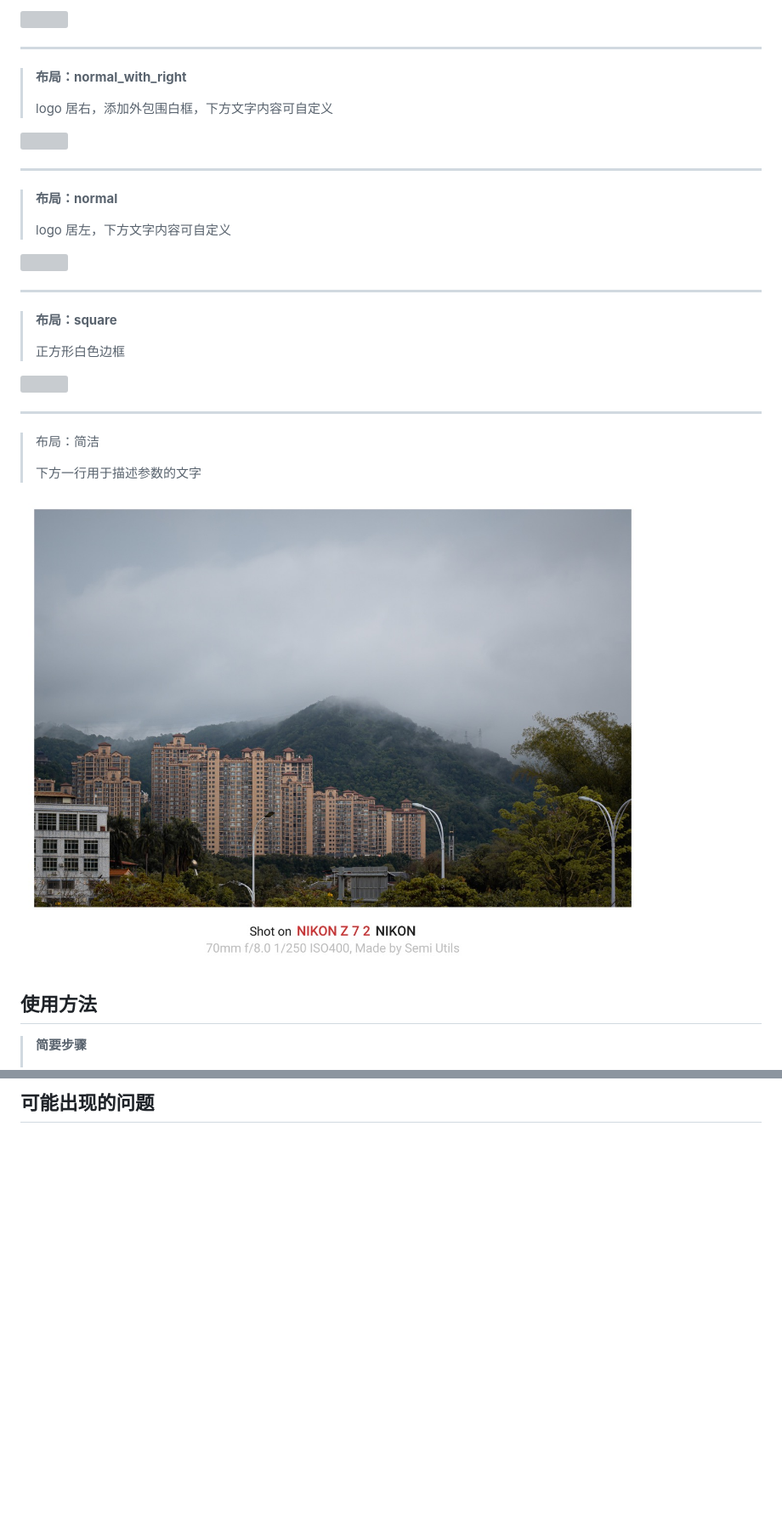
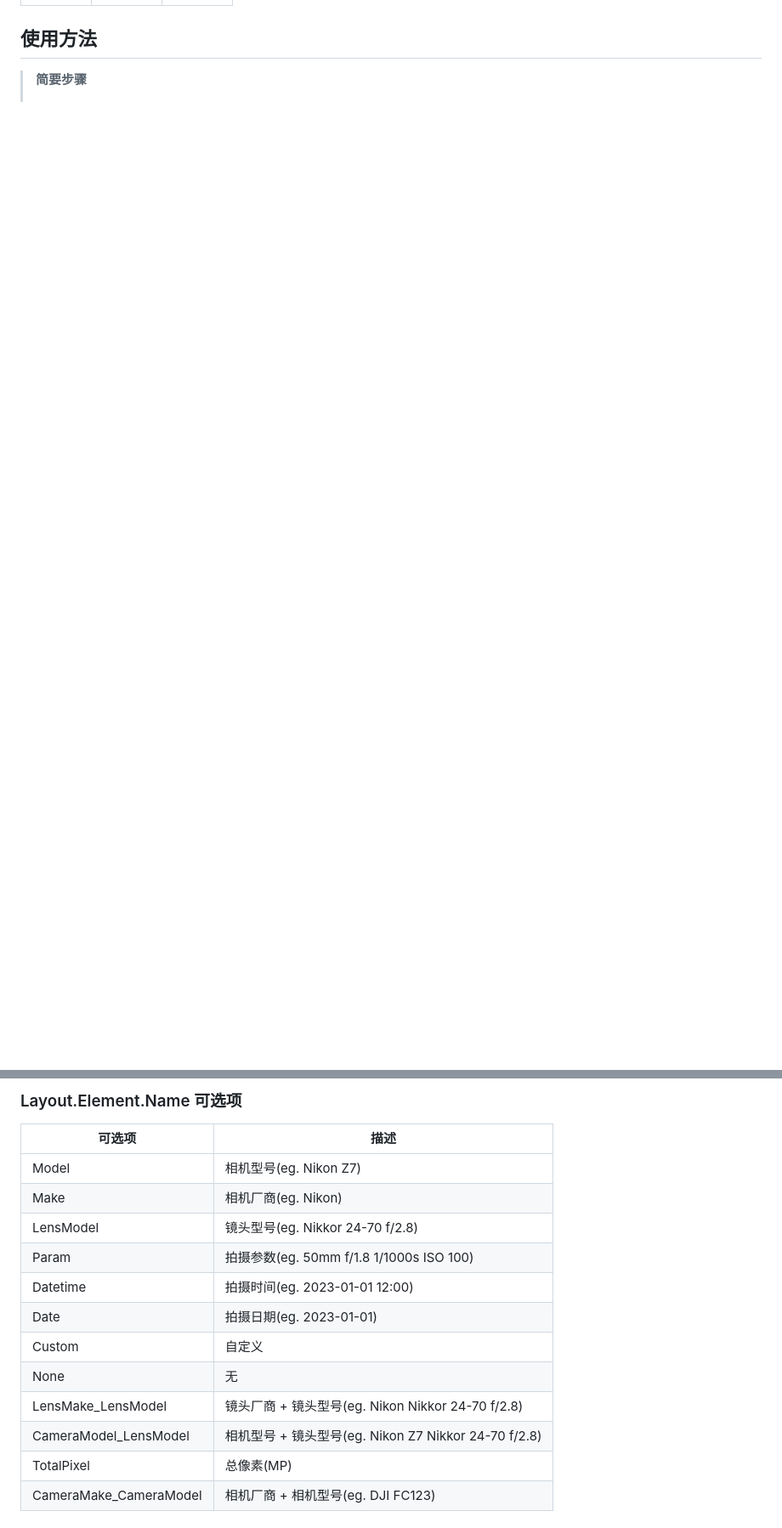
Before and after one commit to leslievan/semi-utils, a Markdown page: README.md, 2 parts joined by grey strips. Shown: that part at 85% size. Rendered like a GitHub page; blank space fills up the shorter version; grey boxes are pictures that could not be loaded.

Commit message:
- 修改 README.md

````diff
--- a/README.md
+++ b/README.md
@@ -30,37 +21,4 @@
 
-![](images/1-right.jpg)
-
----
-
-> **布局：normal_with_right**
->
-> logo 居右，添加外包围白框，下方文字内容可自定义
-
-![](images/1-right-margin.jpg)
-
----
-
-> **布局：normal**
->
-> logo 居左，下方文字内容可自定义
-
-![](images/1-left.jpg)
-
----
-
-> **布局：square**
->
-> 正方形白色边框
-
-![](images/1-square.jpg)
-
----
-
->布局：简洁
->
->下方一行用于描述参数的文字
-
-![](images/1-simple.jpeg)
 
 ## 使用方法
 
@@ -152,2 +211,20 @@
 
-## 可能出现的问题
+```
+
+### Layout.Element.Name 可选项
+
+| 可选项                   | 描述                             |
+|-------------------------|----------------------------------|
+| Model                   | 相机型号(eg. Nikon Z7)            |
+| Make                    | 相机厂商(eg. Nikon)               |
+| LensModel               | 镜头型号(eg. Nikkor 24-70 f/2.8)  |
+| Param                   | 拍摄参数(eg. 50mm f/1.8 1/1000s ISO 100) |
+| Datetime                | 拍摄时间(eg. 2023-01-01 12:00)   |
+| Date                    | 拍摄日期(eg. 2023-01-01)         |
+| Custom                  | 自定义                           |
+| None                    | 无                               |
+| LensMake_LensModel      | 镜头厂商 + 镜头型号(eg. Nikon Nikkor 24-70 f/2.8) |
+| CameraModel_LensModel   | 相机型号 + 镜头型号(eg. Nikon Z7 Nikkor 24-70 f/2.8) |
+| TotalPixel              | 总像素(MP)                       |
+| CameraMake_CameraModel | 相机厂商 + 相机型号(eg. DJI FC123) |
+
````
Also changed, not shown: other parts of README.md (+138 -30 lines).
